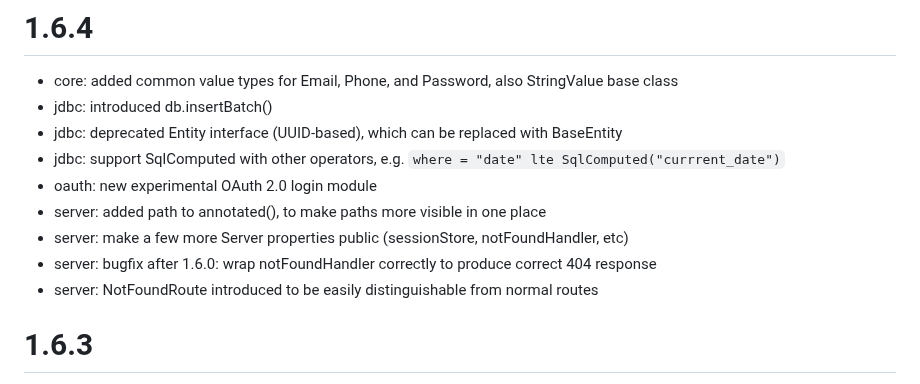
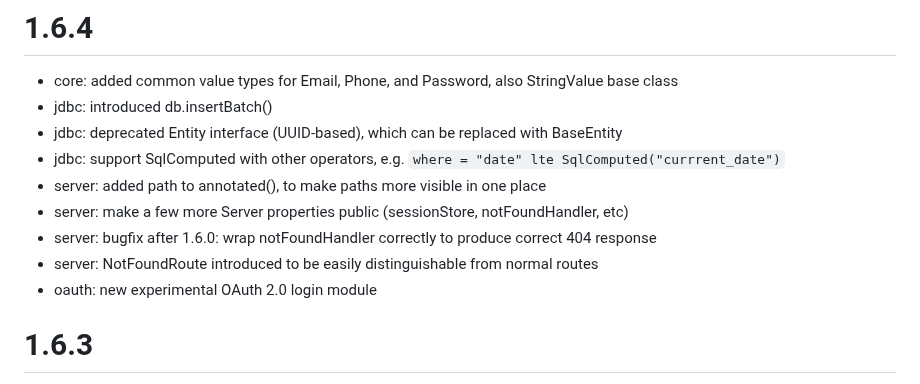
Before and after one commit to codeborne/klite, a Markdown page: CHANGELOG.md, the part around the change. Rendered like a GitHub page.

Commit message:
move new module to the end of changelog

```diff
--- a/CHANGELOG.md
+++ b/CHANGELOG.md
@@ -3,11 +3,11 @@
 * jdbc: introduced db.insertBatch()
 * jdbc: deprecated Entity interface (UUID-based), which can be replaced with BaseEntity<UUID>
 * jdbc: support SqlComputed with other operators, e.g. `where = "date" lte SqlComputed("currrent_date")`
-* oauth: new experimental OAuth 2.0 login module
 * server: added path to annotated(), to make paths more visible in one place
 * server: make a few more Server properties public (sessionStore, notFoundHandler, etc)
 * server: bugfix after 1.6.0: wrap notFoundHandler correctly to produce correct 404 response
 * server: NotFoundRoute introduced to be easily distinguishable from normal routes
+* oauth: new experimental OAuth 2.0 login module
 
 # 1.6.3
 * server: added support for SSE (Server-Side Events) to `HttpExchange`
```
